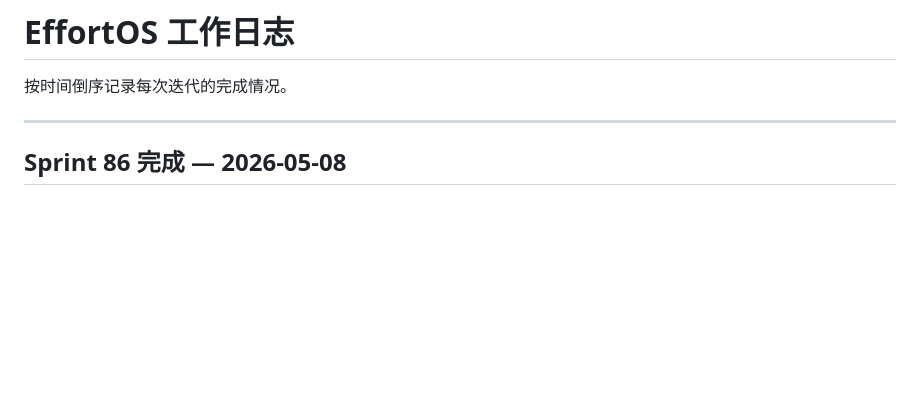
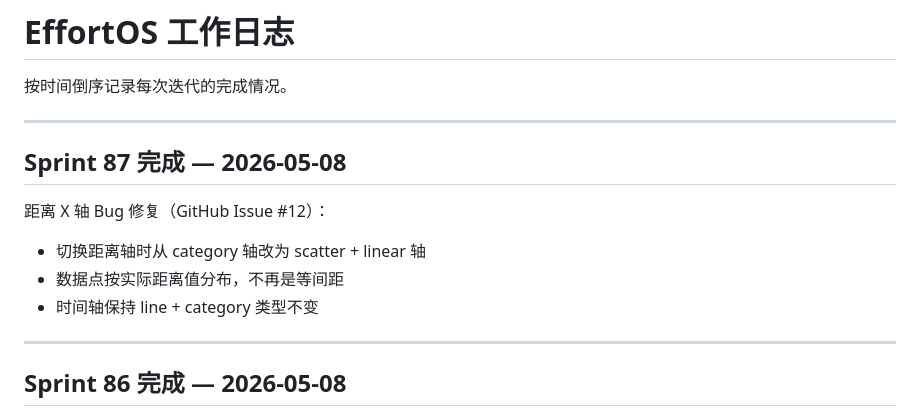
Before and after one commit to wengzhiwen/EffortOS, a Markdown page: docs/work-log.md, the part around the change. Rendered like a GitHub page; blank space fills up the shorter version.

Commit message:
docs: Sprint 87 完成记录
Co-Authored-By: Claude Opus 4.7 <noreply@anthropic.com>

```diff
--- a/docs/work-log.md
+++ b/docs/work-log.md
@@ -1,6 +1,15 @@
 # EffortOS 工作日志
 
 按时间倒序记录每次迭代的完成情况。
+
+---
+
+## Sprint 87 完成 — 2026-05-08
+
+距离 X 轴 Bug 修复（GitHub Issue #12）：
+- 切换距离轴时从 category 轴改为 scatter + linear 轴
+- 数据点按实际距离值分布，不再是等间距
+- 时间轴保持 line + category 类型不变
 
 ---
 
```
